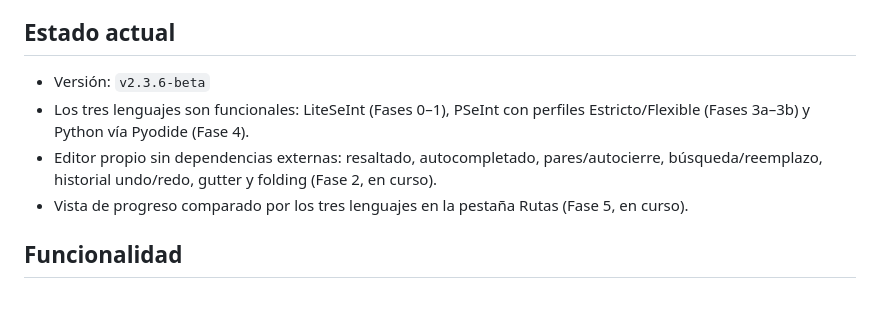
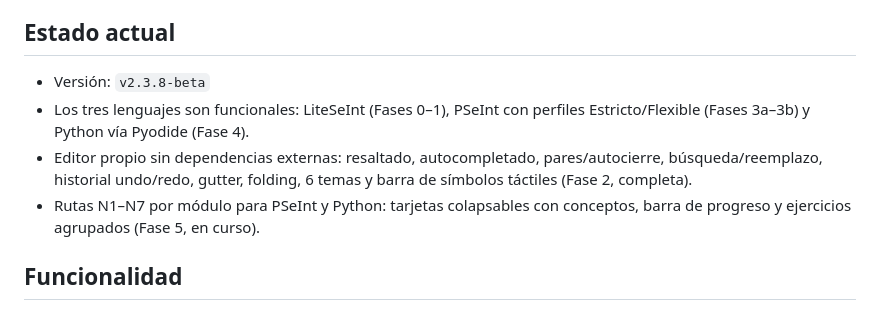
Before and after one commit to ErnestoLeonidas/code4code, a Markdown page: README.md, the part around the change. Drawn GitHub-style.

Commit message:
docs: README versión 2.3.8-beta y estado real fase2 completa

```diff
--- a/README.md
+++ b/README.md
@@ -16,13 +16,14 @@ La ruta del estudiante recorre tres lenguajes dentro del mismo entorno:
 
 ## Estado actual
 
-- Versión: `v2.3.6-beta`
+- Versión: `v2.3.8-beta`
 - Los tres lenguajes son funcionales: LiteSeInt (Fases 0–1), PSeInt con perfiles
   Estricto/Flexible (Fases 3a–3b) y Python vía Pyodide (Fase 4).
 - Editor propio sin dependencias externas: resaltado, autocompletado, pares/autocierre,
-  búsqueda/reemplazo, historial undo/redo, gutter y folding (Fase 2, en curso).
-- Vista de progreso comparado por los tres lenguajes en la pestaña Rutas (Fase 5,
-  en curso).
+  búsqueda/reemplazo, historial undo/redo, gutter, folding, 6 temas y barra de símbolos
+  táctiles (Fase 2, completa).
+- Rutas N1–N7 por módulo para PSeInt y Python: tarjetas colapsables con conceptos,
+  barra de progreso y ejercicios agrupados (Fase 5, en curso).
 
 ## Funcionalidad
 
```
